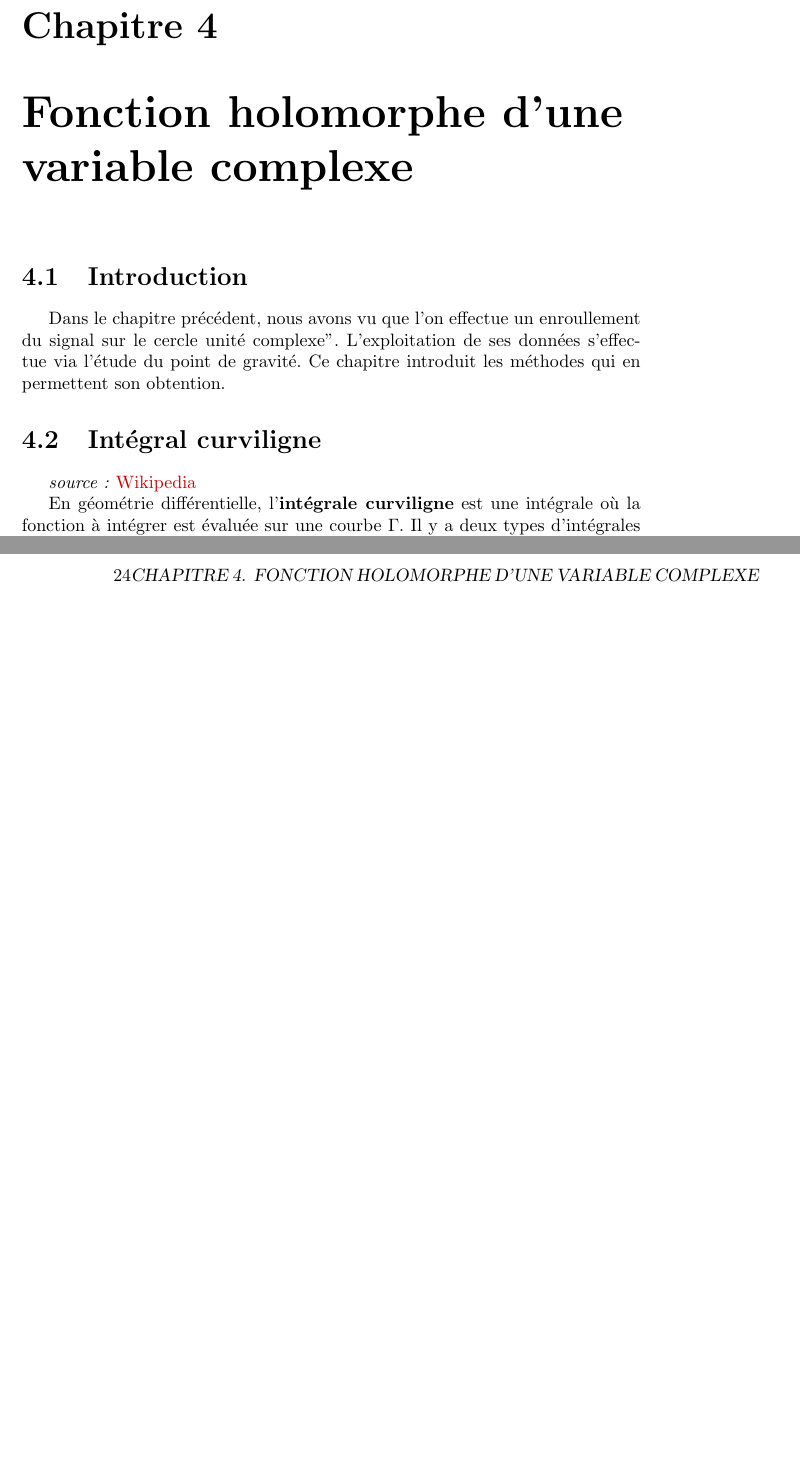
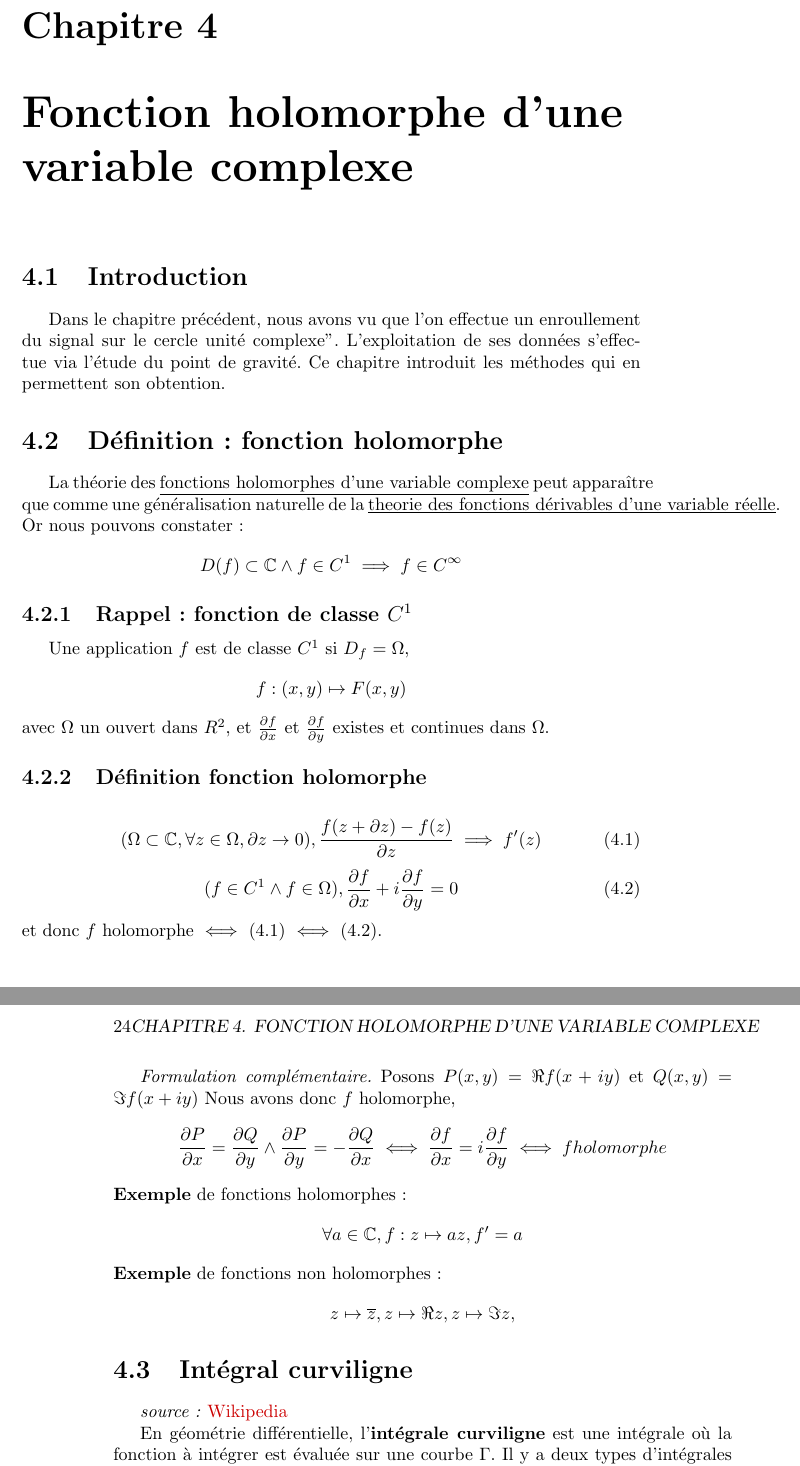
Before and after one commit to philrandom/Fourier, a LaTeX book (paper/cours.tex): two parts of pages 23 and 24 of 33, joined at a grey line, cut so that both start at the same text, the shorter picture padded with empty space. The pictures show the PDF file paper/cours.pdf that the author committed with the source.

Commit message:
def fonction holomorphe

```diff
--- a/paper/cours.tex
+++ b/paper/cours.tex
@@ -341,6 +341,58 @@ enroullement du signal sur le cercle unité complexe". L'exploitation de ses
 données s'effectue via l'étude du point de gravité. Ce chapitre introduit les
 méthodes qui en permettent son obtention.
 
+\section{Définition : fonction holomorphe}
+La théorie des \underline{fonctions holomorphes d'une variable complexe} peut
+apparaître que comme une généralisation naturelle de la \underline{theorie des
+fonctions dérivables d'une variable réelle}. Or nous pouvons constater :
+\[
+	D(f) \subset \mathbb{C} \wedge f \in C^{1} \implies f \in C^{\infty}
+\]
+
+\subsection{Rappel : fonction de classe $C^1$}
+Une application $f$ est de classe $C^1$ si $D_{f} = \Omega$,
+\[
+	f:(x,y) \mapsto F(x,y)
+\]
+avec $\Omega$ un ouvert dans $\setbb{R}^{2}$, et $\frac{\partial f}{\partial x}$ et
+$\frac{\partial f}{\partial y}$ existes et continues dans $\Omega$.
+
+\subsection{Définition fonction holomorphe}
+\begin{equation}
+	(\Omega \subset \mathbb{C}, \forall z \in \Omega , \partial z \rightarrow
+	0),
+\\
+	\frac{f(z + \partial z) - f(z)}{\partial z} \implies f'(z)
+\end{equation}
+\begin{equation}
+	( f \in C^{1} \wedge f \in \Omega ),
+	\frac{\partial f}{\partial x} + i\frac{\partial f}{\partial y} = 0
+\end{equation}
+et donc $f$ holomorphe $\iff$ (4.1) $\iff$ (4.2).\\
+
+\emph{Formulation complémentaire.} Posons $P(x,y)=\Re f(x+iy)$ et
+$Q(x,y)=\Im f(x+iy)$
+Nous avons donc $f$ holomorphe,
+\[
+	\frac{\partial P}{\partial x} = \frac{\partial Q}{\partial y}
+	\wedge
+	\frac{\partial P}{\partial y} = -\frac{\partial Q}{\partial x}
+	\iff
+	\frac{\partial f}{\partial x} = i \frac{\partial f}{\partial y}
+	\iff
+	f holomorphe
+\]
+\textbf{Exemple} de fonctions holomorphes :
+\[
+	\forall a \in \mathbb{C}, f:z \mapsto az , f'=a
+\]
+\textbf{Exemple} de fonctions non holomorphes :
+\[
+	z \mapsto \overline{z},
+	z \mapsto \Re z ,
+	z \mapsto \Im z ,
+\]
+
 \section{Intégral curviligne}
 \emph{source :}
 \href{https://fr.wikipedia.org/wiki/Int%C3%A9grale_curviligne}{Wikipedia}
```
Also changed, not shown: paper/cours.pdf.
